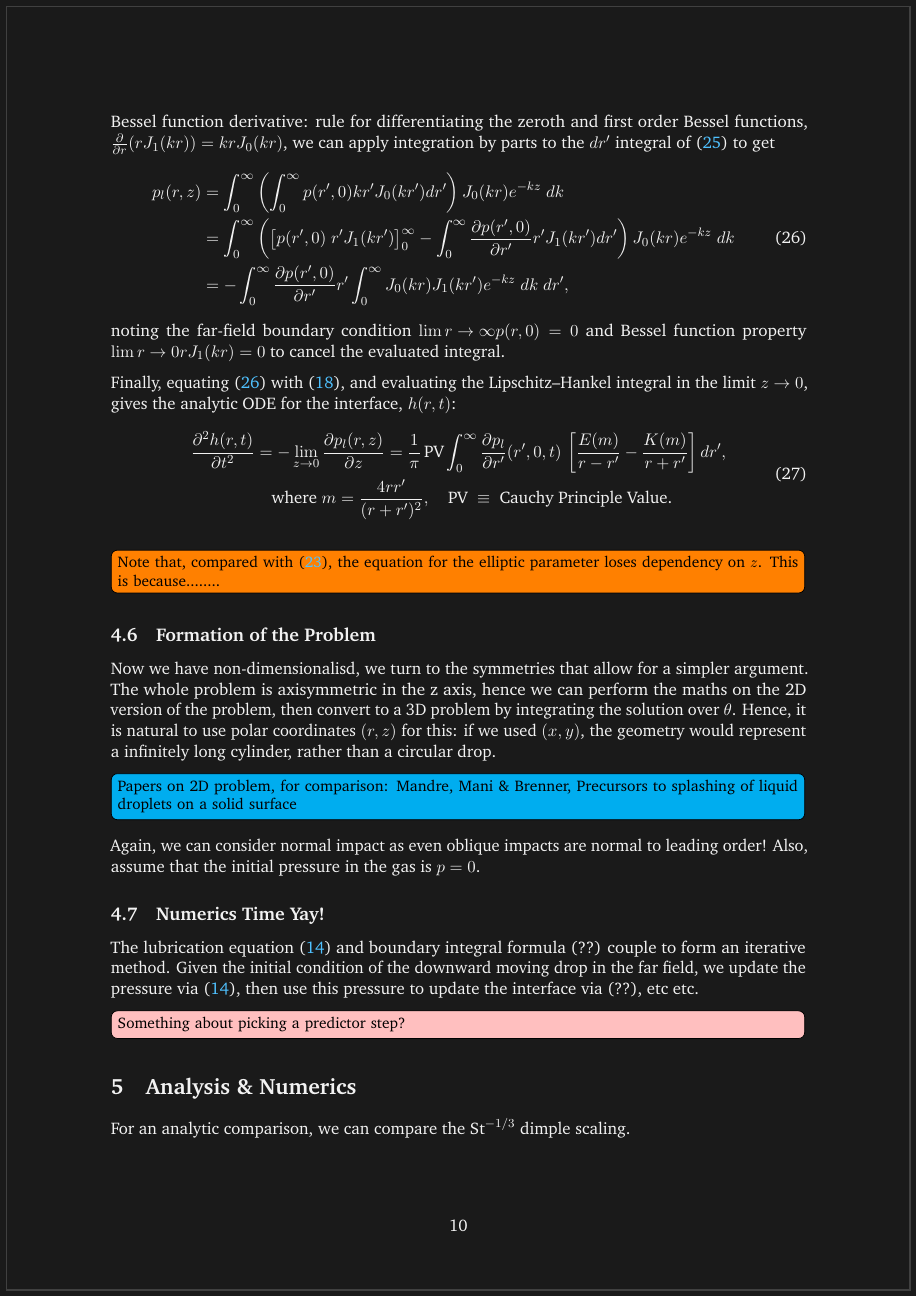
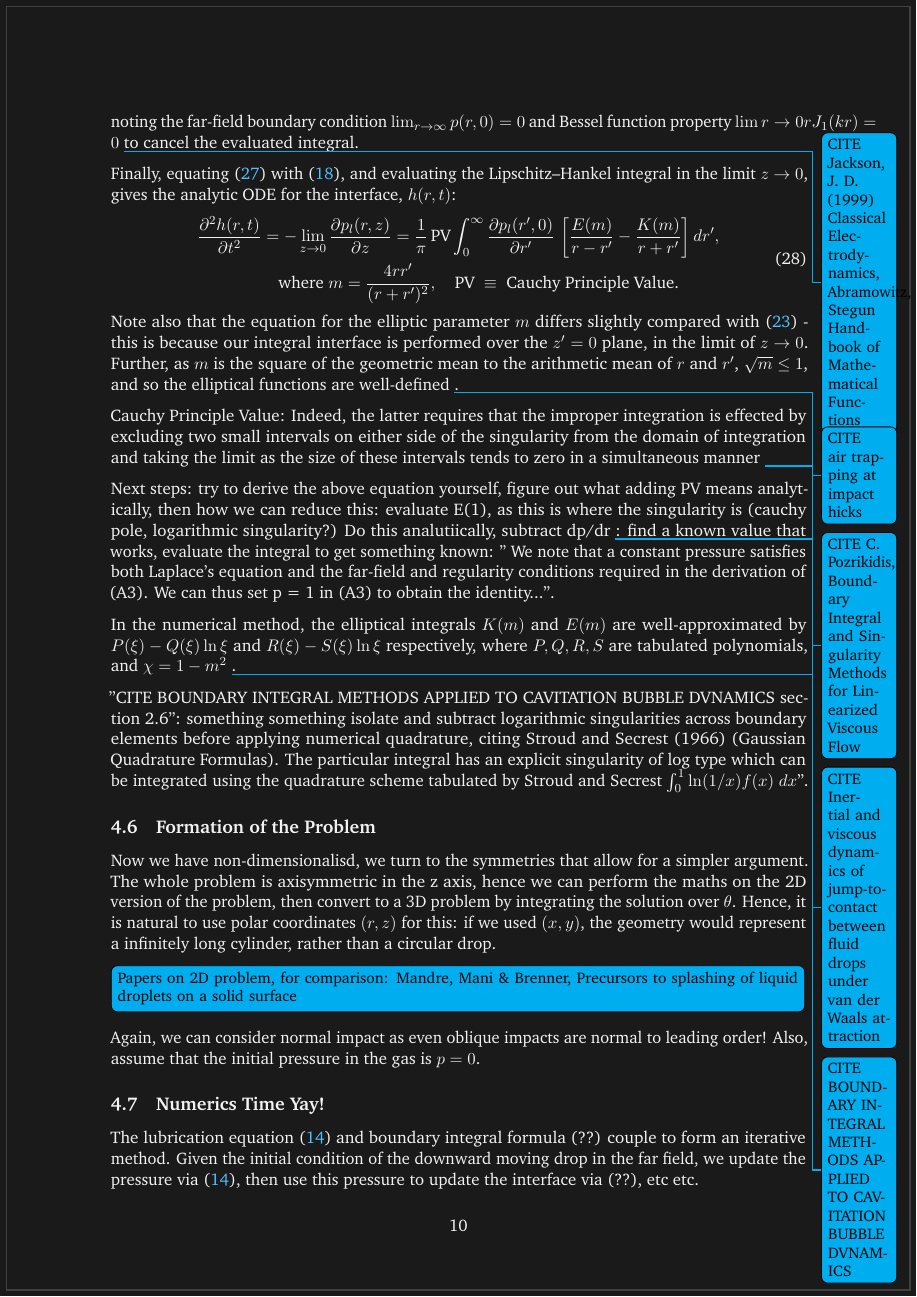
Before and after one commit to AlfieKunz/Liquid-Drop, a LaTeX document (Lab Book/main.tex): page 10 of 12 before the commit and page 10 of 13 after it. The pictures show the PDF file Lab Book/main.pdf that the author committed with the source.

Commit message:
Lab Book Update 5.11.26 - Lots of reading and citations, plans for next steps

```diff
--- a/Lab Book/main.tex
+++ b/Lab Book/main.tex
@@ -210,8 +219,11 @@
 	\end{equation}
 	where $\text{St} = \frac{\rho_l R U}{\mu_g}$ is the Stokes number.
 
+
+
+
 	\subsection{Droplet Equations Formation}
-	We must reset our assumptions of a thin film, and model $p_l(r,z)$ specifically.
+	We must reset our assumptions of a thin film, and model $p_l(r,z)$ specifically as the liquid pressure evaluated at time $t$.
 	We introduce the characteristic pressure length $\ell$ (the horizontal length that pressure makes a leading order contribution to the deformation of the drop), or rather the ratio $\delta := \ell/R$. Rescaling with this ($L \to \delta L$, $t \to \delta^2t$, $h \to \delta^2h$, $U \to U$ (and thus other components of drop velocity! Don't really care about oblique impacts unless they are VERY oblique - solutions match to leading order), $p \to p/\delta$), to leading-order as $z \to 0$ we lose the advective terms fo the material derivative $\frac{D}{Dt}$ \todo[color=cyan]{CITE: HP, Air cushioning with a lubrication/inviscid balance}. This has the following consequences on our formulation:
 	\begin{itemize}
 		\item \eqref{BCKinetic} becomes\todo[color=cyan]{CITE HP}
@@ -261,2 +271,3 @@
 	\begin{equation}
 		\label{GreenFreeSpace}
+		-\nabla ^2G(r,z;\ r',z') = \delta([r,z] - [r', z']) := \frac{\delta(r-r')\delta(z-z')}{2\pi r'},
@@ -270,4 +279,5 @@
-			\nabla^2 &:= \frac{1}{r'} \frac{\partial }{\partial r'} \left( r' \frac{\partial }{\partial r'} \right) + \frac{\partial ^2}{\partial z^2}. \label{NablaCyl:2}
+			\nabla &:= \left( \frac{\partial }{\partial r'}\ ,\ \frac{\partial }{\partial z'} \right), \label{NablaCyl:1} \\
+			\nabla^2 &:= \frac{1}{r'} \frac{\partial }{\partial r'} \left( r' \frac{\partial }{\partial r'} \right) + \frac{\partial ^2}{\partial z'^2}. \label{NablaCyl:2}
 		\end{align}
 	\end{subequations}
 
@@ -276,3 +286,4 @@
 		\label{GreenHankel}
 		G(r, z; r', z') = \frac{1}{4\pi} \int_0^\infty J_0(k r) J_0(k r') e^{-k|z-z'|} \, dk.
 	\end{equation}
+	Lipschitz–Hankel \todo[color=cyan]{CITE Jackson, J. D. (1999) Classical Electrodynamics, AND MORE PLEASE!!!!!} proved that this has a family of exact closed-form solutions \todo[color=cyan]{CITE C. Pozrikidis, Boundary Integral and Singularity Methods for Linearized Viscous Flow}:
@@ -280,7 +290,5 @@
 	\begin{equation}
 		\label{GreenElliptic}
-		\begin{aligned}
-			G(r,z; r',z') &= \frac{K(m)}{2\pi^2\sqrt{(r+r')^2+(z-z')^2}} = \frac{4rr'}{(r+r')^2 + (z-z')^2}, \\
-			\text{where } K(m) &= \int^{\pi/2}_0 \frac{d\theta}{\sqrt{1-m\sin^2(\theta)}},\qquad m = \frac{4rr'}{(r+r')^2 + (z-z')^2}.
-		\end{aligned}
+		G(r,z; r',z') = \frac{K(m)}{2\pi^2\sqrt{(r+r')^2+(z-z')^2}}, \qquad
+		\text{where } m = \frac{4rr'}{(r+r')^2 + (z-z')^2}.
 	\end{equation}
@@ -289,3 +299,8 @@
+			K(m) &= \int^{\pi/2}_0 \frac{d\theta}{\sqrt{1-m\sin^2(\theta)}}\qquad = \int_0^1 \frac{dt}{\sqrt{(1-t^2)(1-mt^2)}}\ , \label{EllipticalIntegrals:K} \\
+			E(m) &= \int^{\pi/2}_0 {\sqrt{1-m\sin^2(\theta)}}\ d\theta\quad = \int_0^1 \sqrt{\frac{1-mt^2}{1-t^2}} \ dt. \label{EllipticalIntegrals:E}
+		\end{align}
+	\end{subequations}
+	"C. Pozrikidis, Boundary Integral and Singularity Methods for Linearized Viscous Flow" provides a fantastic derivation of these functions.
 
 	At this point, we can intuitively convert the 2D problem into one defined on the droplet's boundary: a \textbf{boundary integral method} (BIM). This involves the use of Green's Second Identity\todo[color=cyan]{CITE: Partial Differential Equations: An Introduction, 2nd Edition}, which in our coordinates states,
 	\begin{equation}
@@ -320,16 +332,30 @@
 			&= -\int^\infty _0 \frac{\partial p(r',0)}{\partial r'} r' \int^\infty _0 J_0(kr)J_1(kr')e^{-kz}\ dk\ dr',
 		\end{aligned}
 	\end{equation}
-	noting the far-field boundary condition $\lim{r \to \infty }p(r ,0) = 0$ and Bessel function property $\lim{r \to 0}rJ_1(kr) = 0$ to cancel the evaluated integral.
+	noting the far-field boundary condition $\lim_{r \to \infty }p(r ,0) = 0$ and Bessel function property $\lim{r \to 0}rJ_1(kr) = 0$ \todo[color=cyan]{CITE Jackson, J. D. (1999) Classical Electrodynamics, Abramowitz, Stegun Handbook of Mathematical Functions} to cancel the evaluated integral.
 
 	Finally, equating \eqref{PressureGreenIBP} with \eqref{KineticODE}, and evaluating the Lipschitz–Hankel integral in the limit $z \to 0$, gives the analytic ODE for the interface, $h(r,t)$:
 	\begin{equation}
 		\begin{aligned}
-			\frac{\partial^2 h(r, t)}{\partial t^2} &= -\lim_{z \to 0} \frac{\partial p_l(r,z)}{\partial z} = \frac{1}{\pi} \, \text{PV} \int_0^\infty \frac{\partial p_l}{\partial r'}(r', 0, t) \, \left[\frac{E(m)}{r - r'} - \frac{K(m)}{r + r'}\right] dr', \\
+			\frac{\partial^2 h(r, t)}{\partial t^2} &= -\lim_{z \to 0} \frac{\partial p_l(r,z)}{\partial z} = \frac{1}{\pi} \, \text{PV} \int_0^\infty \frac{\partial p_l(r',0)}{\partial r'} \, \left[\frac{E(m)}{r - r'} - \frac{K(m)}{r + r'}\right] dr', \\
 			&\quad \text{where } m = \frac{4rr'}{(r+r')^2}, \quad \text{PV } \equiv \text{ Cauchy Principle Value.}
 		\end{aligned}
 	\end{equation}
-	\todo[inline]{Note that, compared with \eqref{GreenElliptic}, the equation for the elliptic parameter loses dependency on $z$. This is because........}
+	Note also that the equation for the elliptic parameter $m$ differs slightly compared with \eqref{GreenElliptic} - this is because our integral interface is performed over the $z'=0$ plane, in the limit of $z \to 0$. Further, as $m$ is the square of the geometric mean to the arithmetic mean of $r$ and $r'$, $\sqrt{m} \le 1$, and so the elliptical functions are well-defined \todo[color=cyan]{CITE air trapping at impact hicks}.
+
+	Cauchy Principle Value: Indeed, the latter requires that the improper
+	integration is effected by excluding two small intervals on either side of
+	the singularity from the domain of integration and taking the limit as the
+	size of these intervals tends to zero in a simultaneous manner \todo[color=cyan]{CITE C. Pozrikidis, Boundary Integral and Singularity Methods for Linearized Viscous Flow}
+
+
+	Next steps: try to derive the above equation yourself, figure out what adding PV means analytically, then how we can reduce this: evaluate E(1), as this is where the singularity is (cauchy pole, logarithmic singularity?) Do this analutiically, subtract dp/dr \todo[color=cyan]{CITE Inertial and viscous dynamics of jump-to-contact between fluid drops under van der Waals attraction}: find a known value that works, evaluate the integral to get something known: " We note that a constant pressure satisfies both Laplace’s equation and the far-field and regularity conditions required in the derivation of (A3). We can thus set p = 1 in (A3) to obtain the identity...".
+
+
+	In the numerical method, the elliptical integrals $K(m)$ and $E(m)$ are well-approximated by $P(\xi)-Q(\xi)\ln\xi$ and $R(\xi)-S(\xi)\ln\xi$ respectively, where $P,Q,R,S$ are tabulated polynomials, and $\chi = 1 - m^2$ \todo[color=cyan]{CITE BOUNDARY INTEGRAL METHODS APPLIED TO CAVITATION BUBBLE DVNAMICS}.
+
+	"{CITE BOUNDARY INTEGRAL METHODS APPLIED TO CAVITATION BUBBLE DVNAMICS section 2.6": something something isolate and subtract logarithmic singularities across boundary elements before applying numerical quadrature, citing Stroud and Secrest (1966) (Gaussian Quadrature Formulas). The particular integral has an explicit singularity of log type which can be integrated using the quadrature scheme tabulated by Stroud and Secrest $\int_0^1 \ln(1/x)f(x)\ dx$".
+
 
 
 
```
Also changed, not shown: Lab Book/main.pdf, Lab Book/main.tex (49 more changed lines), 4 other files.
